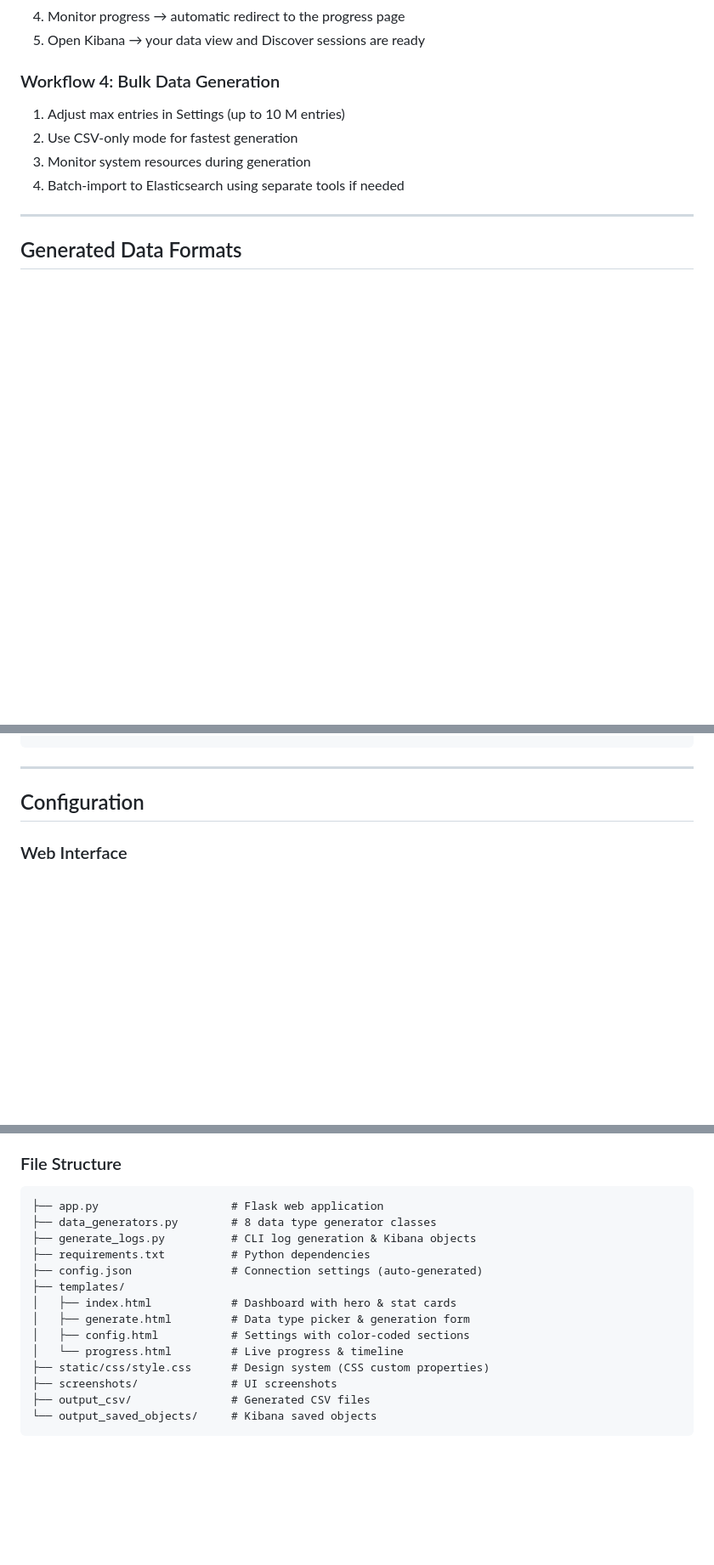
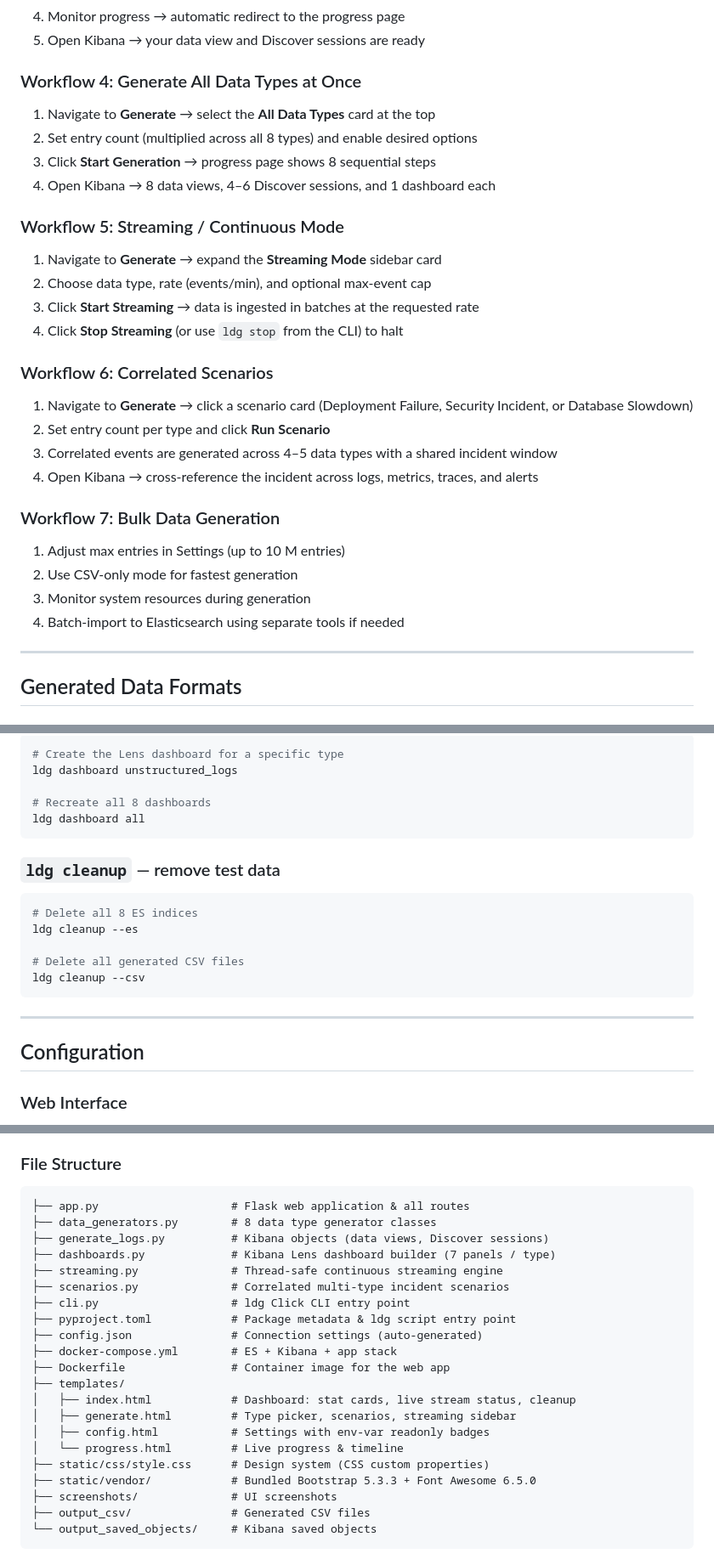
Before and after one commit to ninoslavmiskovic/log-data-generator, a Markdown page: README.md, 3 parts joined by grey strips. Shown at 85% size. Drawn GitHub-style; blank space fills up the shorter version.

````diff
--- a/README.md
+++ b/README.md
@@ -103,7 +107,28 @@ Open your browser and navigate to: **http://localhost:8080**
 4. Monitor progress → automatic redirect to the progress page
 5. Open Kibana → your data view and Discover sessions are ready
 
-### Workflow 4: Bulk Data Generation
+### Workflow 4: Generate All Data Types at Once
+
+1. Navigate to **Generate** → select the **All Data Types** card at the top
+2. Set entry count (multiplied across all 8 types) and enable desired options
+3. Click **Start Generation** → progress page shows 8 sequential steps
+4. Open Kibana → 8 data views, 4–6 Discover sessions, and 1 dashboard each
+
+### Workflow 5: Streaming / Continuous Mode
+
+1. Navigate to **Generate** → expand the **Streaming Mode** sidebar card
+2. Choose data type, rate (events/min), and optional max-event cap
+3. Click **Start Streaming** → data is ingested in batches at the requested rate
+4. Click **Stop Streaming** (or use `ldg stop` from the CLI) to halt
+
+### Workflow 6: Correlated Scenarios
+
+1. Navigate to **Generate** → click a scenario card (Deployment Failure, Security Incident, or Database Slowdown)
+2. Set entry count per type and click **Run Scenario**
+3. Correlated events are generated across 4–5 data types with a shared incident window
+4. Open Kibana → cross-reference the incident across logs, metrics, traces, and alerts
+
+### Workflow 7: Bulk Data Generation
 
 1. Adjust max entries in Settings (up to 10 M entries)
 2. Use CSV-only mode for fastest generation
@@ -268,3 +344,19 @@ python generate_logs.py
+```bash
+# Create the Lens dashboard for a specific type
+ldg dashboard unstructured_logs
+
+# Recreate all 8 dashboards
+ldg dashboard all
+```
+
+### `ldg cleanup` — remove test data
+
+```bash
+# Delete all 8 ES indices
+ldg cleanup --es
+
+# Delete all generated CSV files
+ldg cleanup --csv
 ```
 
 ---
@@ -316,17 +408,24 @@ Real-time monitoring during every generation run:
 ### File Structure
 
 ```
-├── app.py                    # Flask web application
+├── app.py                    # Flask web application & all routes
 ├── data_generators.py        # 8 data type generator classes
-├── generate_logs.py          # CLI log generation & Kibana objects
-├── requirements.txt          # Python dependencies
+├── generate_logs.py          # Kibana objects (data views, Discover sessions)
+├── dashboards.py             # Kibana Lens dashboard builder (7 panels / type)
+├── streaming.py              # Thread-safe continuous streaming engine
+├── scenarios.py              # Correlated multi-type incident scenarios
+├── cli.py                    # ldg Click CLI entry point
+├── pyproject.toml            # Package metadata & ldg script entry point
 ├── config.json               # Connection settings (auto-generated)
+├── docker-compose.yml        # ES + Kibana + app stack
+├── Dockerfile                # Container image for the web app
 ├── templates/
-│   ├── index.html            # Dashboard with hero & stat cards
-│   ├── generate.html         # Data type picker & generation form
-│   ├── config.html           # Settings with color-coded sections
+│   ├── index.html            # Dashboard: stat cards, live stream status, cleanup
+│   ├── generate.html         # Type picker, scenarios, streaming sidebar
+│   ├── config.html           # Settings with env-var readonly badges
 │   └── progress.html         # Live progress & timeline
 ├── static/css/style.css      # Design system (CSS custom properties)
+├── static/vendor/            # Bundled Bootstrap 5.3.3 + Font Awesome 6.5.0
 ├── screenshots/              # UI screenshots
 ├── output_csv/               # Generated CSV files
 └── output_saved_objects/     # Kibana saved objects
````
Also changed, not shown: other parts of README.md (+69 -8 lines).
